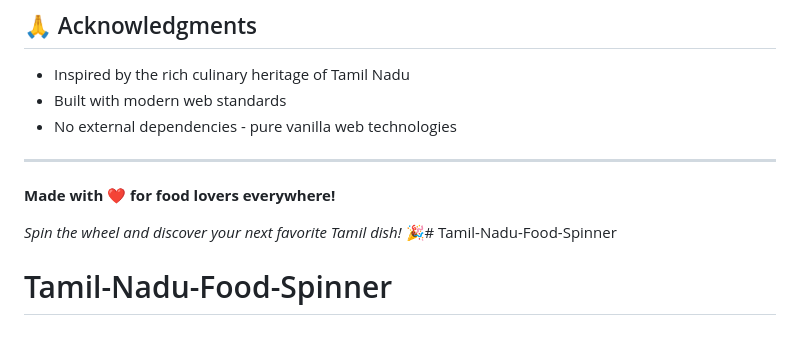
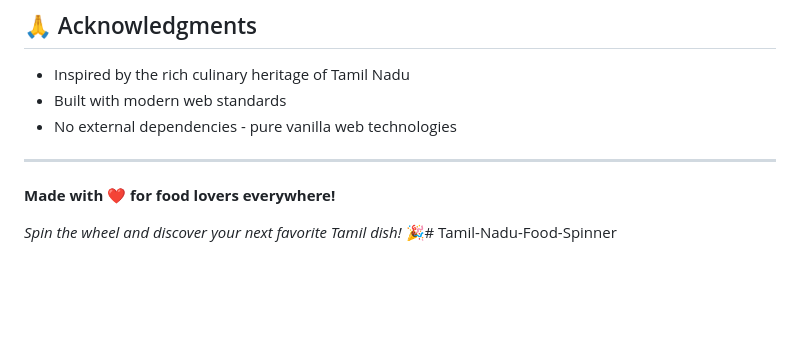
Before and after one commit to abdul2001bsc-ship-it/Tamil-Nadu-Food-Spinner, a Markdown page: README.md, the part around the change. Rendered like a GitHub page; blank space fills up the shorter version.

```diff
--- a/README.md
+++ b/README.md
@@ -148,4 +148,3 @@ This project is open source and available under the [MIT License](LICENSE).
 **Made with ❤️ for food lovers everywhere!**
 
 *Spin the wheel and discover your next favorite Tamil dish!* 🎉# Tamil-Nadu-Food-Spinner
-# Tamil-Nadu-Food-Spinner
```
